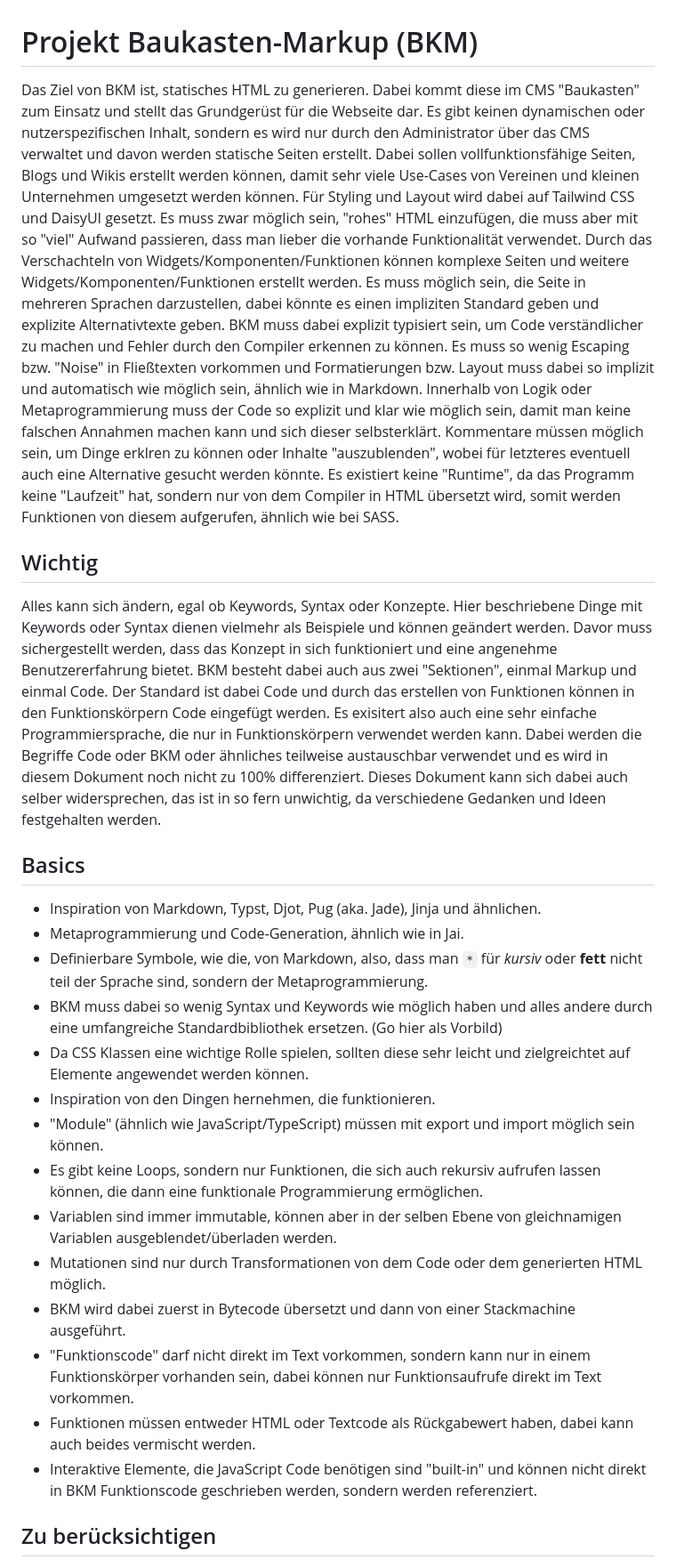
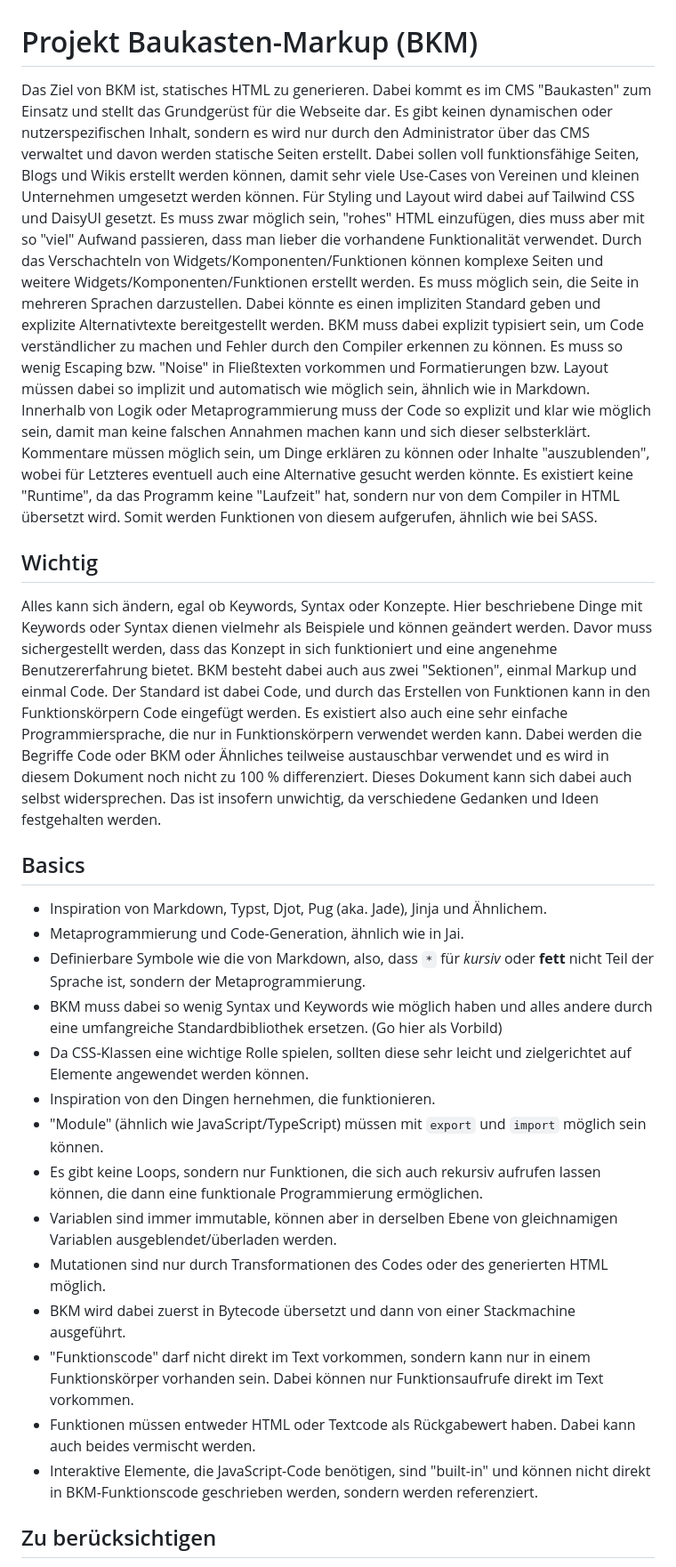
Before and after one commit to 161-269/baukasten, a Markdown page: baukasten-markup.md, the part around the change printed below. Shown: that part at 89% size. Rendered like a GitHub page.

```diff
--- a/baukasten-markup.md
+++ b/baukasten-markup.md
@@ -1,39 +1,38 @@
 # Projekt Baukasten-Markup (BKM)
 
-Das Ziel von BKM ist, statisches HTML zu generieren. Dabei kommt diese im CMS "Baukasten" zum Einsatz und stellt das Grundgerüst für die Webseite dar.
+Das Ziel von BKM ist, statisches HTML zu generieren. Dabei kommt es im CMS "Baukasten" zum Einsatz und stellt das Grundgerüst für die Webseite dar.
 Es gibt keinen dynamischen oder nutzerspezifischen Inhalt, sondern es wird nur durch den Administrator über das CMS verwaltet und davon werden statische Seiten erstellt.
-Dabei sollen vollfunktionsfähige Seiten, Blogs und Wikis erstellt werden können, damit sehr viele Use-Cases von Vereinen und kleinen Unternehmen umgesetzt werden können.
+Dabei sollen voll funktionsfähige Seiten, Blogs und Wikis erstellt werden können, damit sehr viele Use-Cases von Vereinen und kleinen Unternehmen umgesetzt werden können.
 Für Styling und Layout wird dabei auf Tailwind CSS und DaisyUI gesetzt.
-Es muss zwar möglich sein, "rohes" HTML einzufügen, die muss aber mit so "viel" Aufwand passieren, dass man lieber die vorhande Funktionalität verwendet.
+Es muss zwar möglich sein, "rohes" HTML einzufügen, dies muss aber mit so "viel" Aufwand passieren, dass man lieber die vorhandene Funktionalität verwendet.
 Durch das Verschachteln von Widgets/Komponenten/Funktionen können komplexe Seiten und weitere Widgets/Komponenten/Funktionen erstellt werden.
-Es muss möglich sein, die Seite in mehreren Sprachen darzustellen, dabei könnte es einen impliziten Standard geben und explizite Alternativtexte geben.
+Es muss möglich sein, die Seite in mehreren Sprachen darzustellen. Dabei könnte es einen impliziten Standard geben und explizite Alternativtexte bereitgestellt werden.
 BKM muss dabei explizit typisiert sein, um Code verständlicher zu machen und Fehler durch den Compiler erkennen zu können.
-Es muss so wenig Escaping bzw. "Noise" in Fließtexten vorkommen und Formatierungen bzw. Layout muss dabei so implizit und automatisch wie möglich sein, ähnlich wie in Markdown.
+Es muss so wenig Escaping bzw. "Noise" in Fließtexten vorkommen und Formatierungen bzw. Layout müssen dabei so implizit und automatisch wie möglich sein, ähnlich wie in Markdown.
 Innerhalb von Logik oder Metaprogrammierung muss der Code so explizit und klar wie möglich sein, damit man keine falschen Annahmen machen kann und sich dieser selbsterklärt.
-Kommentare müssen möglich sein, um Dinge erklren zu können oder Inhalte "auszublenden", wobei für letzteres eventuell auch eine Alternative gesucht werden könnte.
-Es existiert keine "Runtime", da das Programm keine "Laufzeit" hat, sondern nur von dem Compiler in HTML übersetzt wird, somit werden Funktionen von diesem aufgerufen, ähnlich wie bei SASS.
+Kommentare müssen möglich sein, um Dinge erklären zu können oder Inhalte "auszublenden", wobei für Letzteres eventuell auch eine Alternative gesucht werden könnte.
+Es existiert keine "Runtime", da das Programm keine "Laufzeit" hat, sondern nur von dem Compiler in HTML übersetzt wird. Somit werden Funktionen von diesem aufgerufen, ähnlich wie bei SASS.
 
 ## Wichtig
 
-Alles kann sich ändern, egal ob Keywords, Syntax oder Konzepte. Hier beschriebene Dinge mit Keywords oder Syntax dienen vielmehr als Beispiele und können geändert werden. Davor muss sichergestellt werden, dass das Konzept in sich funktioniert und eine angenehme Benutzererfahrung bietet. BKM besteht dabei auch aus zwei "Sektionen", einmal Markup und einmal Code. Der Standard ist dabei Code und durch das erstellen von Funktionen können in den Funktionskörpern Code eingefügt werden. Es exisitert also auch eine sehr einfache Programmiersprache, die nur in Funktionskörpern verwendet werden kann. Dabei werden die Begriffe Code oder BKM oder ähnliches teilweise austauschbar verwendet und es wird in diesem Dokument noch nicht zu 100% differenziert. Dieses Dokument kann sich dabei auch selber widersprechen, das ist in so fern unwichtig, da verschiedene Gedanken und Ideen festgehalten werden.
-
+Alles kann sich ändern, egal ob Keywords, Syntax oder Konzepte. Hier beschriebene Dinge mit Keywords oder Syntax dienen vielmehr als Beispiele und können geändert werden. Davor muss sichergestellt werden, dass das Konzept in sich funktioniert und eine angenehme Benutzererfahrung bietet. BKM besteht dabei auch aus zwei "Sektionen", einmal Markup und einmal Code. Der Standard ist dabei Code, und durch das Erstellen von Funktionen kann in den Funktionskörpern Code eingefügt werden. Es existiert also auch eine sehr einfache Programmiersprache, die nur in Funktionskörpern verwendet werden kann. Dabei werden die Begriffe Code oder BKM oder Ähnliches teilweise austauschbar verwendet und es wird in diesem Dokument noch nicht zu 100 % differenziert. Dieses Dokument kann sich dabei auch selbst widersprechen. Das ist insofern unwichtig, da verschiedene Gedanken und Ideen festgehalten werden.
 
 ## Basics
 
-- Inspiration von Markdown, Typst, Djot, Pug (aka. Jade), Jinja und ähnlichen.
+- Inspiration von Markdown, Typst, Djot, Pug (aka. Jade), Jinja und Ähnlichem.
 - Metaprogrammierung und Code-Generation, ähnlich wie in Jai.
-- Definierbare Symbole, wie die, von Markdown, also, dass man `*` für *kursiv* oder **fett** nicht teil der Sprache sind, sondern der Metaprogrammierung.
+- Definierbare Symbole wie die von Markdown, also, dass `*` für *kursiv* oder **fett** nicht Teil der Sprache ist, sondern der Metaprogrammierung.
 - BKM muss dabei so wenig Syntax und Keywords wie möglich haben und alles andere durch eine umfangreiche Standardbibliothek ersetzen. (Go hier als Vorbild)
-- Da CSS Klassen eine wichtige Rolle spielen, sollten diese sehr leicht und zielgreichtet auf Elemente angewendet werden können.
+- Da CSS-Klassen eine wichtige Rolle spielen, sollten diese sehr leicht und zielgerichtet auf Elemente angewendet werden können.
 - Inspiration von den Dingen hernehmen, die funktionieren.
-- "Module" (ähnlich wie JavaScript/TypeScript) müssen mit export und import möglich sein können.
+- "Module" (ähnlich wie JavaScript/TypeScript) müssen mit `export` und `import` möglich sein können.
 - Es gibt keine Loops, sondern nur Funktionen, die sich auch rekursiv aufrufen lassen können, die dann eine funktionale Programmierung ermöglichen.
-- Variablen sind immer immutable, können aber in der selben Ebene von gleichnamigen Variablen ausgeblendet/überladen werden.
-- Mutationen sind nur durch Transformationen von dem Code oder dem generierten HTML möglich.
+- Variablen sind immer immutable, können aber in derselben Ebene von gleichnamigen Variablen ausgeblendet/überladen werden.
+- Mutationen sind nur durch Transformationen des Codes oder des generierten HTML möglich.
 - BKM wird dabei zuerst in Bytecode übersetzt und dann von einer Stackmachine ausgeführt.
-- "Funktionscode" darf nicht direkt im Text vorkommen, sondern kann nur in einem Funktionskörper vorhanden sein, dabei können nur Funktionsaufrufe direkt im Text vorkommen.
-- Funktionen müssen entweder HTML oder Textcode als Rückgabewert haben, dabei kann auch beides vermischt werden.
-- Interaktive Elemente, die JavaScript Code benötigen sind "built-in" und können nicht direkt in BKM Funktionscode geschrieben werden, sondern werden referenziert.
+- "Funktionscode" darf nicht direkt im Text vorkommen, sondern kann nur in einem Funktionskörper vorhanden sein. Dabei können nur Funktionsaufrufe direkt im Text vorkommen.
+- Funktionen müssen entweder HTML oder Textcode als Rückgabewert haben. Dabei kann auch beides vermischt werden.
+- Interaktive Elemente, die JavaScript-Code benötigen, sind "built-in" und können nicht direkt in BKM-Funktionscode geschrieben werden, sondern werden referenziert.
 
 ## Zu berücksichtigen
 
```
Also changed, not shown: other parts of baukasten-markup.md (+33 -34 lines).
